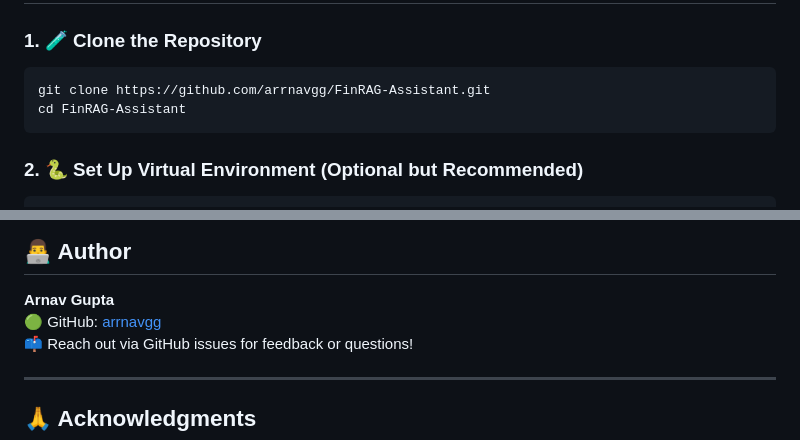
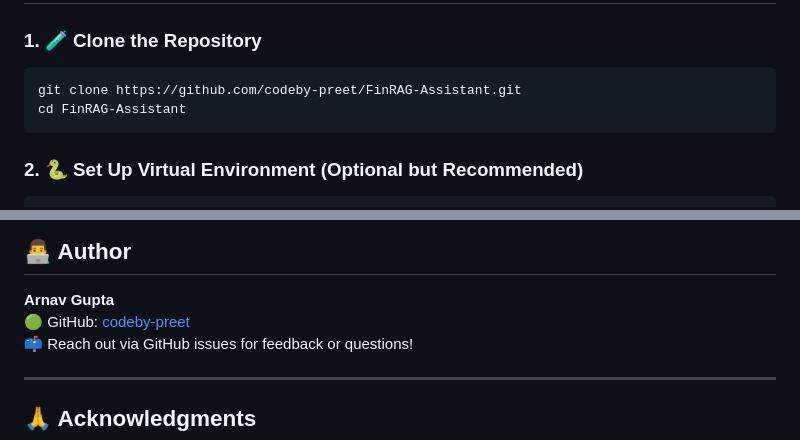
Before and after one commit to codeby-preet/FinRAG-Assistant, a Markdown page: README.md, 2 parts joined by grey strips. Drawn GitHub-style.

````diff
--- a/README.md
+++ b/README.md
@@ -106,7 +106,7 @@ FinRAG-Assistant/
 ### 1. 🧪 Clone the Repository
 
 ```bash
-git clone https://github.com/arrnavgg/FinRAG-Assistant.git
+git clone https://github.com/codeby-preet/FinRAG-Assistant.git
 cd FinRAG-Assistant
 ```
 
@@ -181,7 +181,7 @@ The system:
 ## 👨‍💻 Author
 
 **Arnav Gupta**
-🟢 GitHub: [arrnavgg](https://github.com/arrnavgg)
+🟢 GitHub: [codeby-preet](https://github.com/codeby-preet)
 📫 Reach out via GitHub issues for feedback or questions!
 
 ---
````
